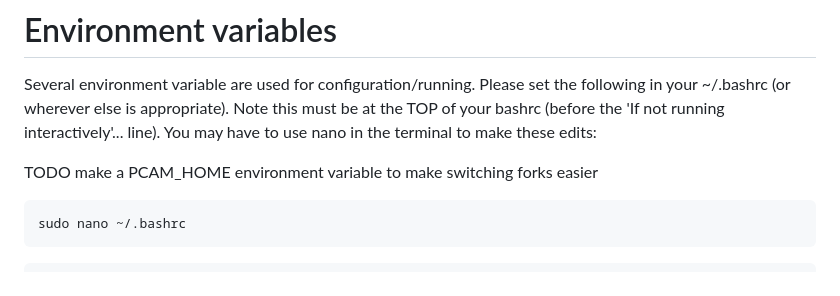
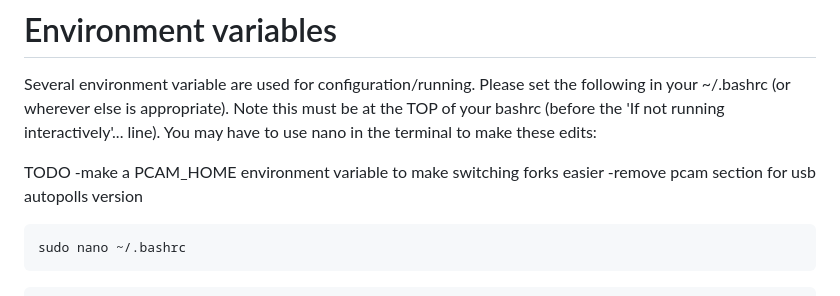
Before and after one commit to Crall-Lab/Autopolls, a Markdown page: README.md, the part around the change. GitHub-like rendering.

````diff
--- a/README.md
+++ b/README.md
@@ -13,7 +13,9 @@ the following in your ~/.bashrc (or wherever else is appropriate). Note this
 must be at the TOP of your bashrc (before the 'If not running interactively'... line).
 You may have to use nano in the terminal to make these edits:
 
-TODO make a PCAM_HOME environment variable to make switching forks easier
+TODO
+-make a PCAM_HOME environment variable to make switching forks easier
+-remove pcam section for usb autopolls version
 ```bash
 sudo nano ~/.bashrc
 ```
````
